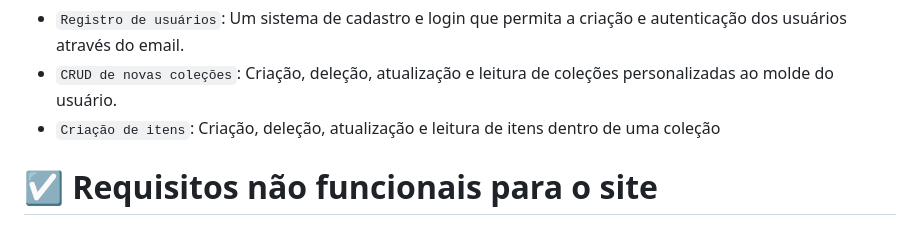
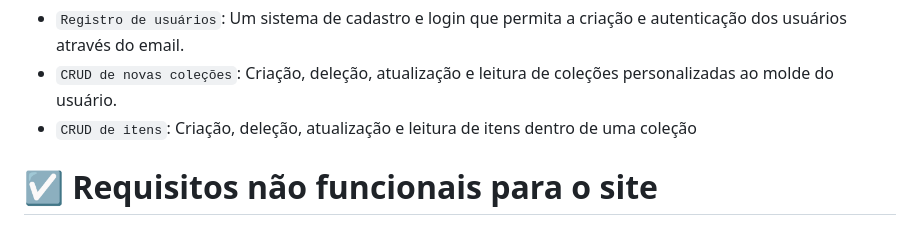
Before and after one commit to Gabriel-Baroni/The_Collector, a Markdown page: README.md, the part around the change. Rendered like a GitHub page.

```diff
--- a/README.md
+++ b/README.md
@@ -23,7 +23,7 @@ O público-alvo do aplicativo é qualquer tipo de colecionador, desde os colecio
 
 - `Registro de usuários`: Um sistema de cadastro e login que permita a criação e autenticação dos usuários através do email.
 - `CRUD de novas coleções`: Criação, deleção, atualização e leitura de coleções personalizadas ao molde do usuário.
-- `Criação de itens`: Criação, deleção, atualização e leitura de itens dentro de uma coleção
+- `CRUD de itens`: Criação, deleção, atualização e leitura de itens dentro de uma coleção
 
 <h1>☑️ Requisitos não funcionais para o site</h1>
 
```
